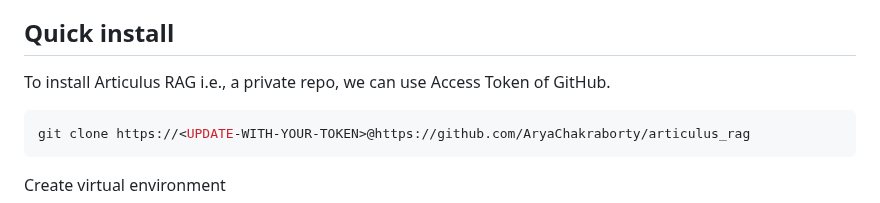
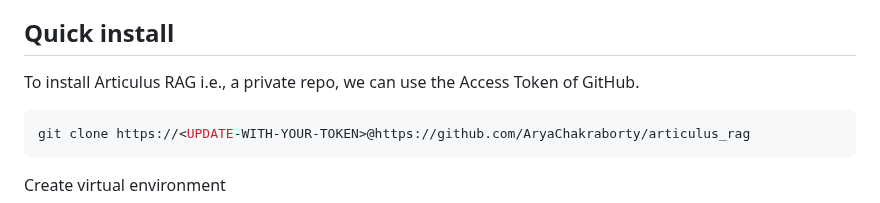
Before and after one commit to AryaChakraborty/articulus_rag, a Markdown page: README.md, the part around the change. Drawn GitHub-style.

Commit message:
Update README.md
removed grammatical errors

````diff
--- a/README.md
+++ b/README.md
@@ -12,7 +12,7 @@
 
 ## Quick install
 
-To install Articulus RAG i.e., a private repo, we can use Access Token of GitHub.
+To install Articulus RAG i.e., a private repo, we can use the Access Token of GitHub.
 
 ```bash
 git clone https://<UPDATE-WITH-YOUR-TOKEN>@https://github.com/AryaChakraborty/articulus_rag
````
